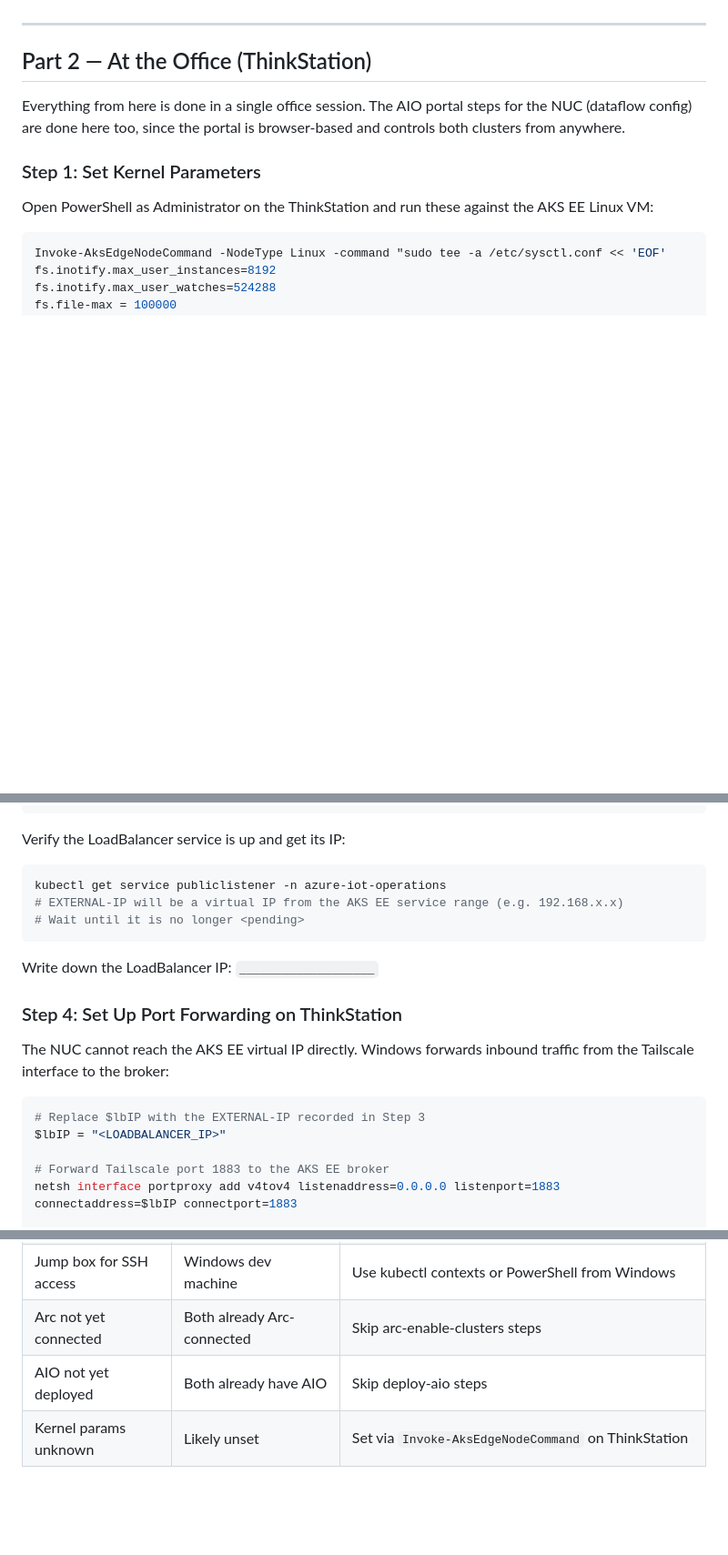
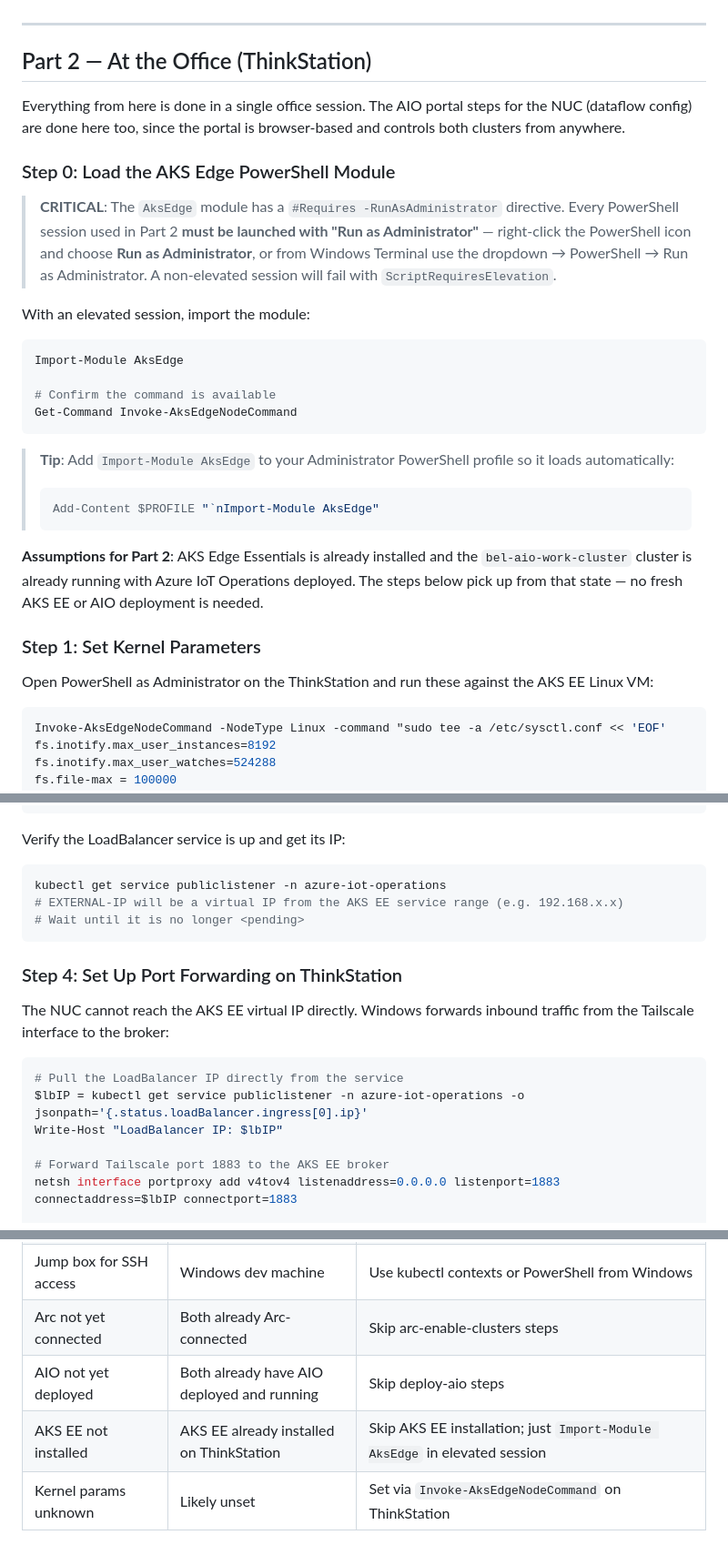
Before and after one commit to BillmanH/learn-iot, a Markdown page: docs/layered-network-plan.md, 3 parts joined by grey strips. Shown at 91% size. Rendered like a GitHub page; blank space fills up the shorter version.

Commit message:
Update layered-network-plan.md to include PowerShell module loading instructions and clarify assumptions for AKS Edge Essentials setup

````diff
--- a/docs/layered-network-plan.md
+++ b/docs/layered-network-plan.md
@@ -76,6 +76,26 @@ kubectl get service publiclistener -n azure-iot-operations
 
 Everything from here is done in a single office session. The AIO portal steps for the NUC (dataflow config) are done here too, since the portal is browser-based and controls both clusters from anywhere.
 
+### Step 0: Load the AKS Edge PowerShell Module
+
+> **CRITICAL**: The `AksEdge` module has a `#Requires -RunAsAdministrator` directive. Every PowerShell session used in Part 2 **must be launched with "Run as Administrator"** — right-click the PowerShell icon and choose **Run as Administrator**, or from Windows Terminal use the dropdown → PowerShell → Run as Administrator. A non-elevated session will fail with `ScriptRequiresElevation`.
+
+With an elevated session, import the module:
+
+```powershell
+Import-Module AksEdge
+
+# Confirm the command is available
+Get-Command Invoke-AksEdgeNodeCommand
+```
+
+> **Tip**: Add `Import-Module AksEdge` to your Administrator PowerShell profile so it loads automatically:
+> ```powershell
+> Add-Content $PROFILE "`nImport-Module AksEdge"
+> ```
+
+**Assumptions for Part 2**: AKS Edge Essentials is already installed and the `bel-aio-work-cluster` cluster is already running with Azure IoT Operations deployed. The steps below pick up from that state — no fresh AKS EE or AIO deployment is needed.
+
 ### Step 1: Set Kernel Parameters
 
 Open PowerShell as Administrator on the ThinkStation and run these against the AKS EE Linux VM:
@@ -122,15 +142,14 @@ kubectl get service publiclistener -n azure-iot-operations
 # Wait until it is no longer <pending>
 ```
 
-Write down the LoadBalancer IP: `___________________`
-
 ### Step 4: Set Up Port Forwarding on ThinkStation
 
 The NUC cannot reach the AKS EE virtual IP directly. Windows forwards inbound traffic from the Tailscale interface to the broker:
 
 ```powershell
-# Replace $lbIP with the EXTERNAL-IP recorded in Step 3
-$lbIP = "<LOADBALANCER_IP>"
+# Pull the LoadBalancer IP directly from the service
+$lbIP = kubectl get service publiclistener -n azure-iot-operations -o jsonpath='{.status.loadBalancer.ingress[0].ip}'
+Write-Host "LoadBalancer IP: $lbIP"
 
 # Forward Tailscale port 1883 to the AKS EE broker
 netsh interface portproxy add v4tov4 listenaddress=0.0.0.0 listenport=1883 connectaddress=$lbIP connectport=1883
@@ -304,5 +322,6 @@ Data context added at each hop:
 | All machines run Linux | ThinkStation is Windows + AKS EE | Tailscale on Windows host; commands use `Invoke-AksEdgeNodeCommand` or PowerShell kubectl |
 | Jump box for SSH access | Windows dev machine | Use kubectl contexts or PowerShell from Windows |
 | Arc not yet connected | Both already Arc-connected | Skip arc-enable-clusters steps |
-| AIO not yet deployed | Both already have AIO | Skip deploy-aio steps |
+| AIO not yet deployed | Both already have AIO deployed and running | Skip deploy-aio steps |
+| AKS EE not installed | AKS EE already installed on ThinkStation | Skip AKS EE installation; just `Import-Module AksEdge` in elevated session |
 | Kernel params unknown | Likely unset | Set via `Invoke-AksEdgeNodeCommand` on ThinkStation |
````
Also changed, not shown: other parts of docs/layered-network-plan.md (+0 -1 lines).
